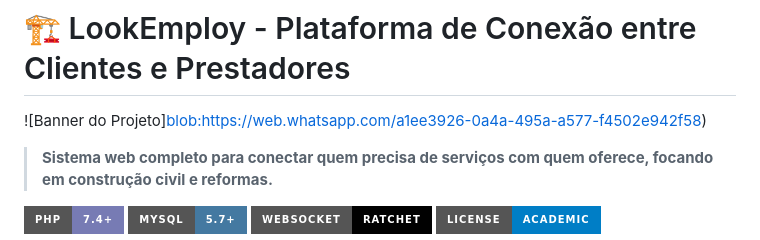
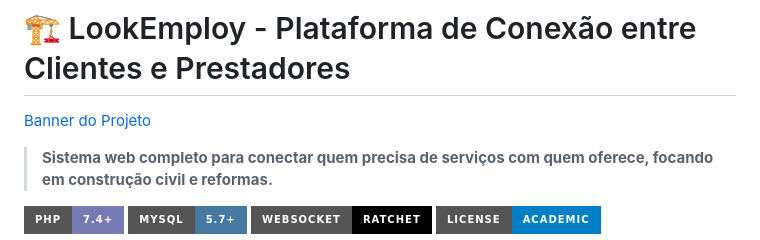
Before and after one commit to Cilindro35/TCC-LookEmploy, a Markdown page: README.md, the part around the change. Rendered like a GitHub page; badges without logos.

Commit message:
Fix project banner link in README.md
Updated the project banner link in the README.

```diff
--- a/README.md
+++ b/README.md
@@ -1,6 +1,6 @@
 # 🏗️ LookEmploy - Plataforma de Conexão entre Clientes e Prestadores
 
-![Banner do Projeto][blob:https://web.whatsapp.com/a1ee3926-0a4a-495a-a577-f4502e942f58)](https://ibb.co/XxtTSdYx)
+[Banner do Projeto](https://ibb.co/XxtTSdYx)
 
 > **Sistema web completo para conectar quem precisa de serviços com quem oferece, focando em construção civil e reformas.**
 
```
